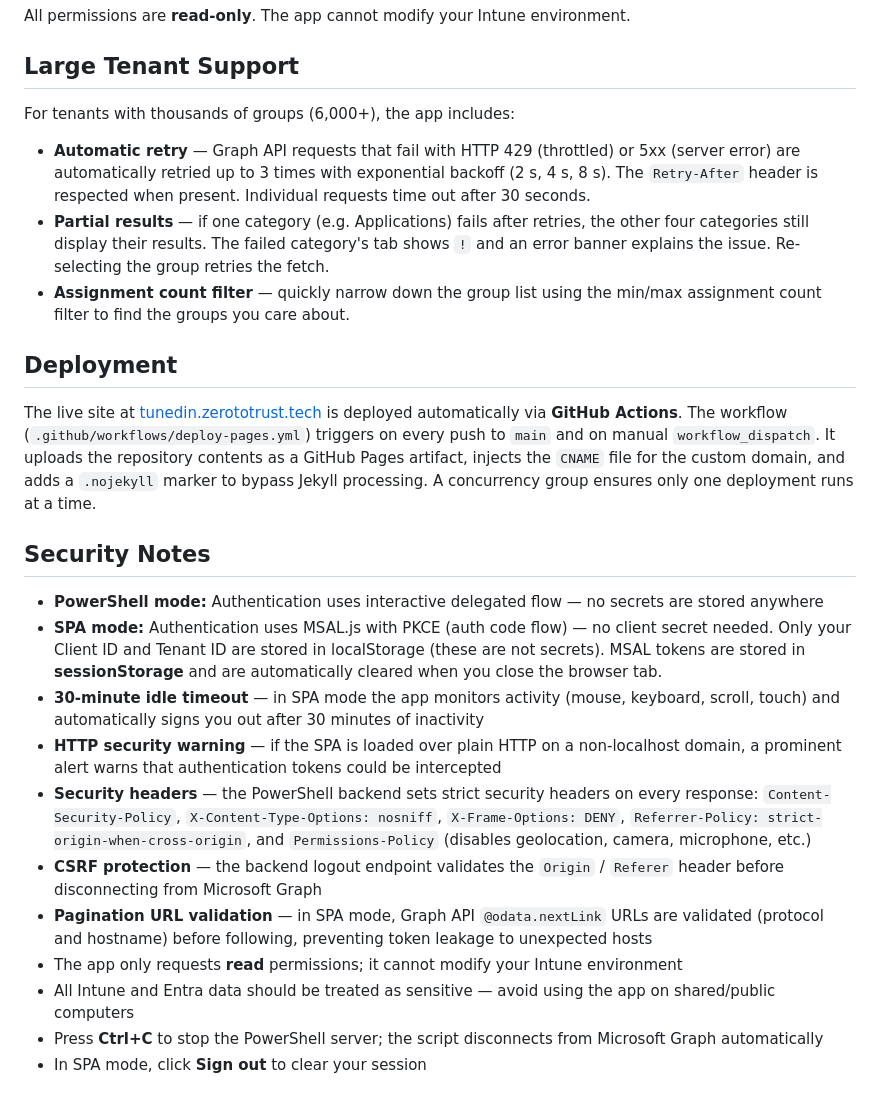
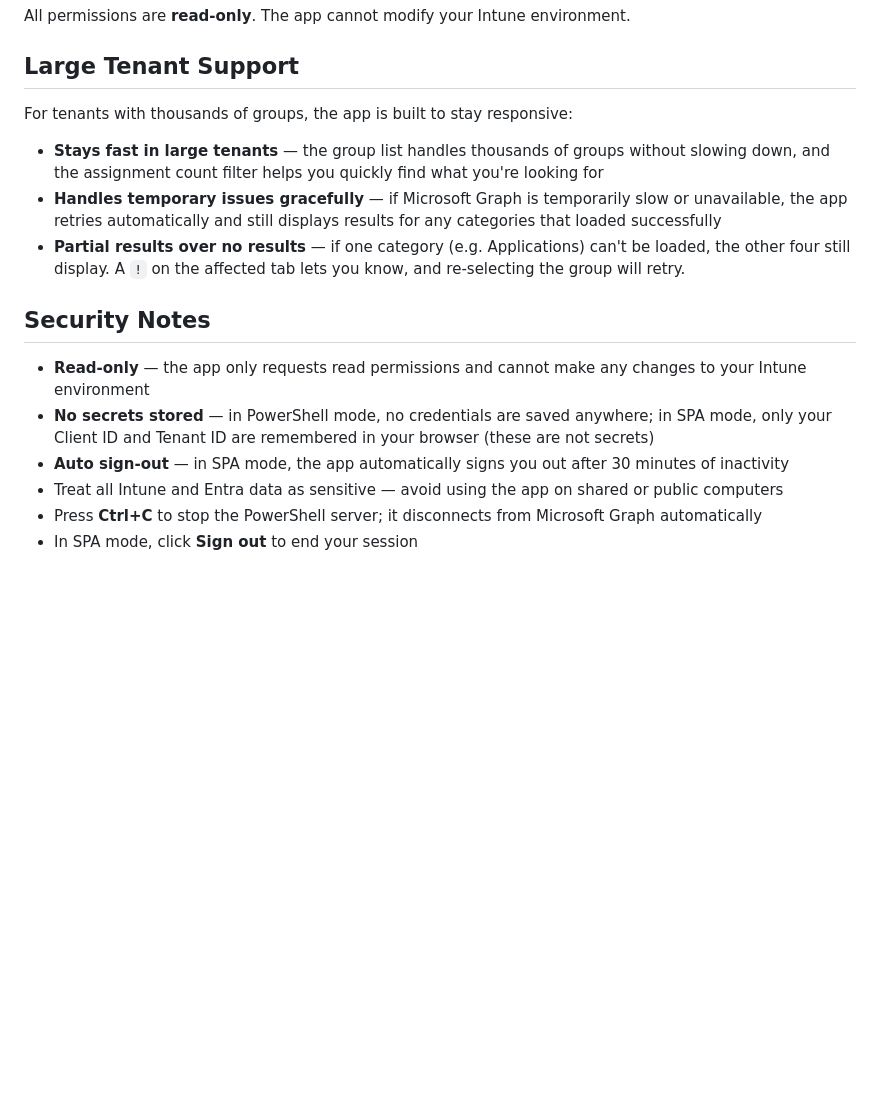
Before and after one commit to dgulle/Tunedin-Assignment-Checker, a Markdown page: README.md, the part around one of its changes. Rendered like a GitHub page; blank space fills up the shorter version.

```diff
--- a/README.md
+++ b/README.md
@@ -158,26 +156,17 @@ All permissions are **read-only**. The app cannot modify your Intune environment
 
 ## Large Tenant Support
 
-For tenants with thousands of groups (6,000+), the app includes:
+For tenants with thousands of groups, the app is built to stay responsive:
 
-- **Automatic retry** — Graph API requests that fail with HTTP 429 (throttled) or 5xx (server error) are automatically retried up to 3 times with exponential backoff (2 s, 4 s, 8 s). The `Retry-After` header is respected when present. Individual requests time out after 30 seconds.
-- **Partial results** — if one category (e.g. Applications) fails after retries, the other four categories still display their results. The failed category's tab shows `!` and an error banner explains the issue. Re-selecting the group retries the fetch.
-- **Assignment count filter** — quickly narrow down the group list using the min/max assignment count filter to find the groups you care about.
-
-## Deployment
-
-The live site at [tunedin.zerototrust.tech](https://tunedin.zerototrust.tech/) is deployed automatically via **GitHub Actions**. The workflow (`.github/workflows/deploy-pages.yml`) triggers on every push to `main` and on manual `workflow_dispatch`. It uploads the repository contents as a GitHub Pages artifact, injects the `CNAME` file for the custom domain, and adds a `.nojekyll` marker to bypass Jekyll processing. A concurrency group ensures only one deployment runs at a time.
+- **Stays fast in large tenants** — the group list handles thousands of groups without slowing down, and the assignment count filter helps you quickly find what you're looking for
+- **Handles temporary issues gracefully** — if Microsoft Graph is temporarily slow or unavailable, the app retries automatically and still displays results for any categories that loaded successfully
+- **Partial results over no results** — if one category (e.g. Applications) can't be loaded, the other four still display. A `!` on the affected tab lets you know, and re-selecting the group will retry.
 
 ## Security Notes
 
-- **PowerShell mode:** Authentication uses interactive delegated flow — no secrets are stored anywhere
-- **SPA mode:** Authentication uses MSAL.js with PKCE (auth code flow) — no client secret needed. Only your Client ID and Tenant ID are stored in localStorage (these are not secrets). MSAL tokens are stored in **sessionStorage** and are automatically cleared when you close the browser tab.
-- **30-minute idle timeout** — in SPA mode the app monitors activity (mouse, keyboard, scroll, touch) and automatically signs you out after 30 minutes of inactivity
-- **HTTP security warning** — if the SPA is loaded over plain HTTP on a non-localhost domain, a prominent alert warns that authentication tokens could be intercepted
-- **Security headers** — the PowerShell backend sets strict security headers on every response: `Content-Security-Policy`, `X-Content-Type-Options: nosniff`, `X-Frame-Options: DENY`, `Referrer-Policy: strict-origin-when-cross-origin`, and `Permissions-Policy` (disables geolocation, camera, microphone, etc.)
-- **CSRF protection** — the backend logout endpoint validates the `Origin` / `Referer` header before disconnecting from Microsoft Graph
-- **Pagination URL validation** — in SPA mode, Graph API `@odata.nextLink` URLs are validated (protocol and hostname) before following, preventing token leakage to unexpected hosts
-- The app only requests **read** permissions; it cannot modify your Intune environment
-- All Intune and Entra data should be treated as sensitive — avoid using the app on shared/public computers
-- Press **Ctrl+C** to stop the PowerShell server; the script disconnects from Microsoft Graph automatically
-- In SPA mode, click **Sign out** to clear your session
+- **Read-only** — the app only requests read permissions and cannot make any changes to your Intune environment
+- **No secrets stored** — in PowerShell mode, no credentials are saved anywhere; in SPA mode, only your Client ID and Tenant ID are remembered in your browser (these are not secrets)
+- **Auto sign-out** — in SPA mode, the app automatically signs you out after 30 minutes of inactivity
+- Treat all Intune and Entra data as sensitive — avoid using the app on shared or public computers
+- Press **Ctrl+C** to stop the PowerShell server; it disconnects from Microsoft Graph automatically
+- In SPA mode, click **Sign out** to end your session
```
Also changed, not shown: other parts of README.md (+18 -20 lines).
